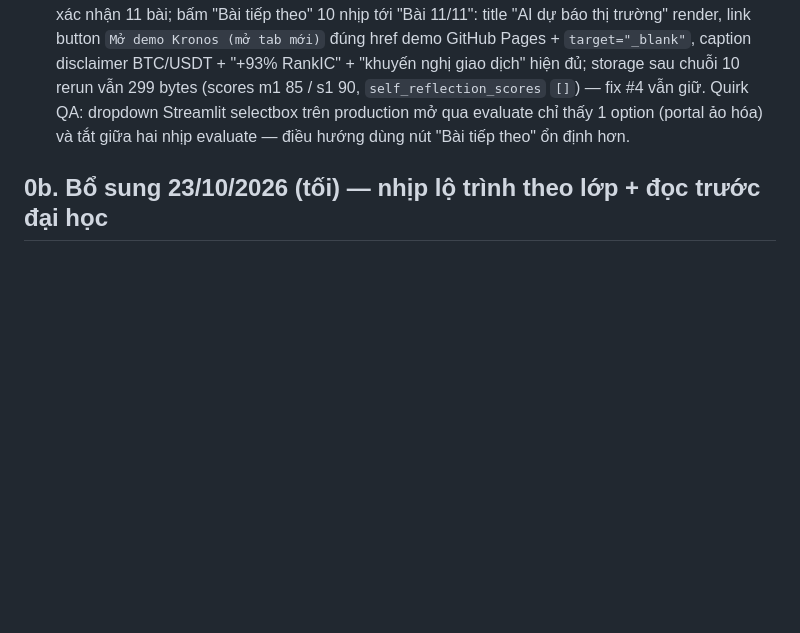
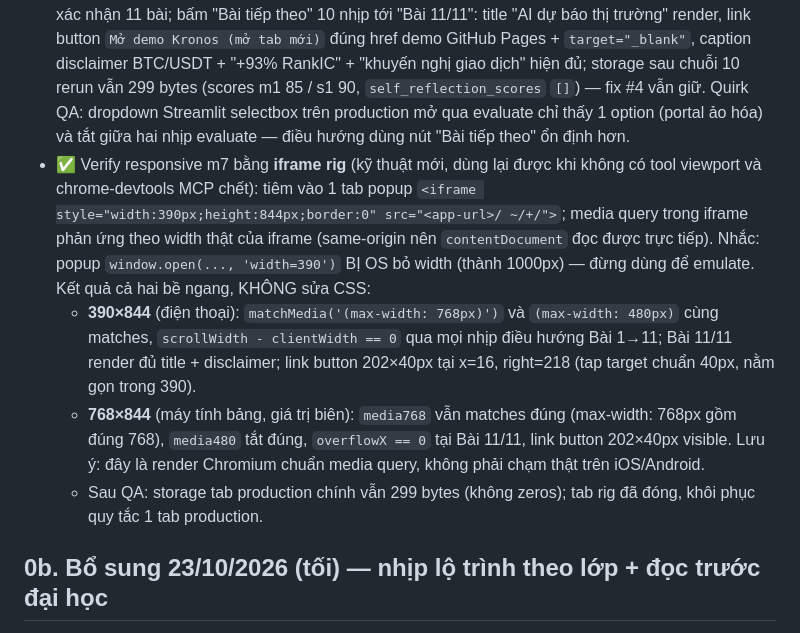
Before and after one commit to congapro60-dev/quant-app, a Markdown page: HANDOFF.md, the part around the change. Rendered like a GitHub page; blank space fills up the shorter version.

Commit message:
docs: HANDOFF records m7 responsive verification via iframe rig at 390 and 768

```diff
--- a/HANDOFF.md
+++ b/HANDOFF.md
@@ -146,6 +146,24 @@
   Streamlit selectbox trên production mở qua evaluate chỉ thấy 1 option
   (portal ảo hóa) và tắt giữa hai nhịp evaluate — điều hướng dùng nút
   "Bài tiếp theo" ổn định hơn.
+- ✅ Verify responsive m7 bằng **iframe rig** (kỹ thuật mới, dùng lại được
+  khi không có tool viewport và chrome-devtools MCP chết): tiêm vào 1 tab
+  popup `<iframe style="width:390px;height:844px;border:0" src="<app-url>/
+  ~/+/">`; media query trong iframe phản ứng theo width thật của iframe
+  (same-origin nên `contentDocument` đọc được trực tiếp). Nhắc: popup
+  `window.open(..., 'width=390')` BỊ OS bỏ width (thành 1000px) — đừng dùng
+  để emulate. Kết quả cả hai bề ngang, KHÔNG sửa CSS:
+  - **390×844** (điện thoại): `matchMedia('(max-width: 768px)')` và
+    `(max-width: 480px)` cùng matches, `scrollWidth - clientWidth == 0`
+    qua mọi nhịp điều hướng Bài 1→11; Bài 11/11 render đủ title +
+    disclaimer; link button 202×40px tại x=16, right=218 (tap target chuẩn
+    40px, nằm gọn trong 390).
+  - **768×844** (máy tính bảng, giá trị biên): `media768` vẫn matches đúng
+    (max-width: 768px gồm đúng 768), `media480` tắt đúng, `overflowX == 0`
+    tại Bài 11/11, link button 202×40px visible. Lưu ý: đây là render
+    Chromium chuẩn media query, không phải chạm thật trên iOS/Android.
+  - Sau QA: storage tab production chính vẫn 299 bytes (không zeros); tab
+    rig đã đóng, khôi phục quy tắc 1 tab production.
 
 ## 0b. Bổ sung 23/10/2026 (tối) — nhịp lộ trình theo lớp + đọc trước đại học
 
```
